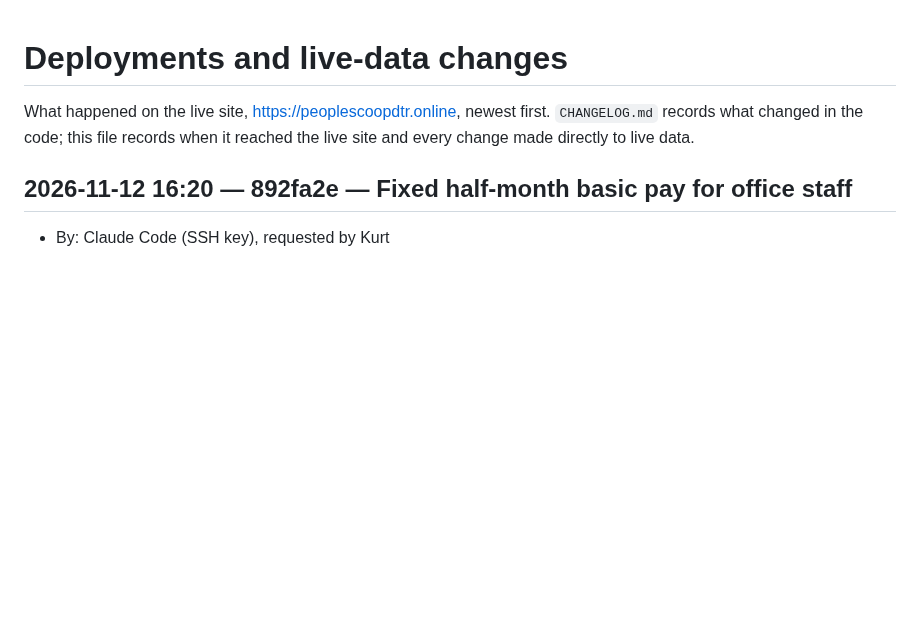
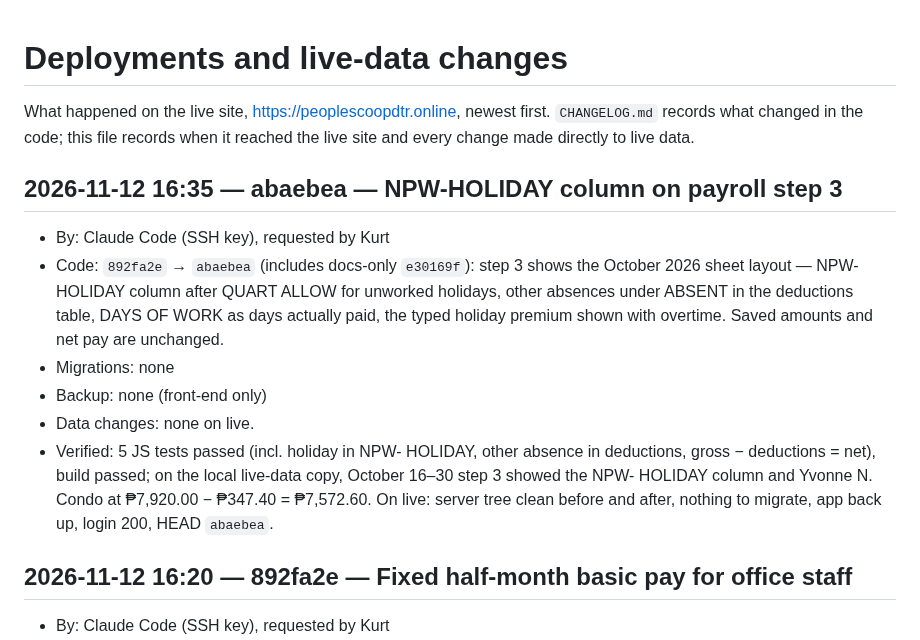
Before and after one commit to aokisan0924/pmpc-mngnt-system, a Markdown page: DEPLOYMENTS.md, the part around the change. Drawn GitHub-style; blank space fills up the shorter version.

Commit message:
docs(deploy): log NPW-HOLIDAY column on step 3
Co-Authored-By: Claude Opus 5.5 <noreply@anthropic.com>

```diff
--- a/DEPLOYMENTS.md
+++ b/DEPLOYMENTS.md
@@ -1,6 +1,14 @@
 # Deployments and live-data changes
 
 What happened on the live site, https://peoplescoopdtr.online, newest first. `CHANGELOG.md` records what changed in the code; this file records when it reached the live site and every change made directly to live data.
+
+## 2026-11-12 16:35 — abaebea — NPW-HOLIDAY column on payroll step 3
+- By: Claude Code (SSH key), requested by Kurt
+- Code: `892fa2e` → `abaebea` (includes docs-only `e30169f`): step 3 shows the October 2026 sheet layout — NPW- HOLIDAY column after QUART ALLOW for unworked holidays, other absences under ABSENT in the deductions table, DAYS OF WORK as days actually paid, the typed holiday premium shown with overtime. Saved amounts and net pay are unchanged.
+- Migrations: none
+- Backup: none (front-end only)
+- Data changes: none on live.
+- Verified: 5 JS tests passed (incl. holiday in NPW- HOLIDAY, other absence in deductions, gross − deductions = net), build passed; on the local live-data copy, October 16–30 step 3 showed the NPW- HOLIDAY column and Yvonne N. Condo at ₱7,920.00 − ₱347.40 = ₱7,572.60. On live: server tree clean before and after, nothing to migrate, app back up, login 200, HEAD `abaebea`.
 
 ## 2026-11-12 16:20 — 892fa2e — Fixed half-month basic pay for office staff
 - By: Claude Code (SSH key), requested by Kurt
```
